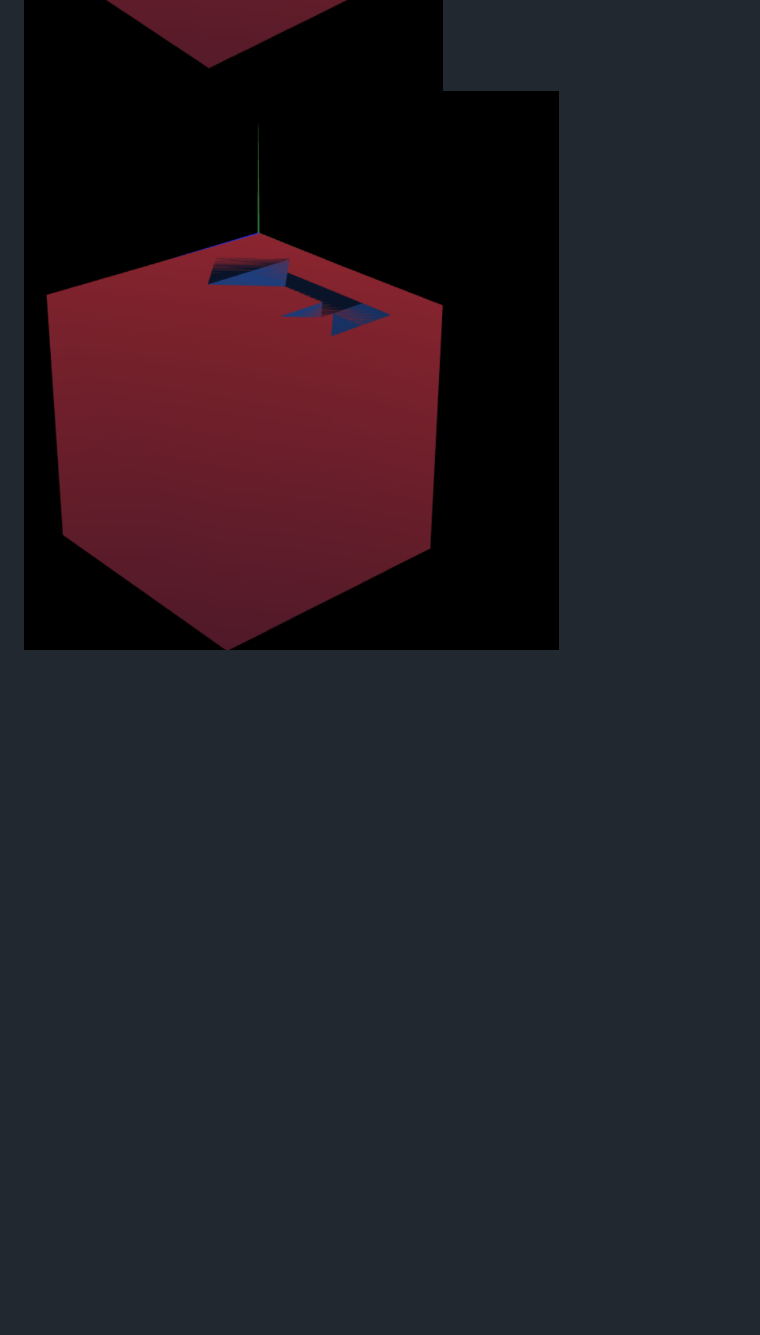
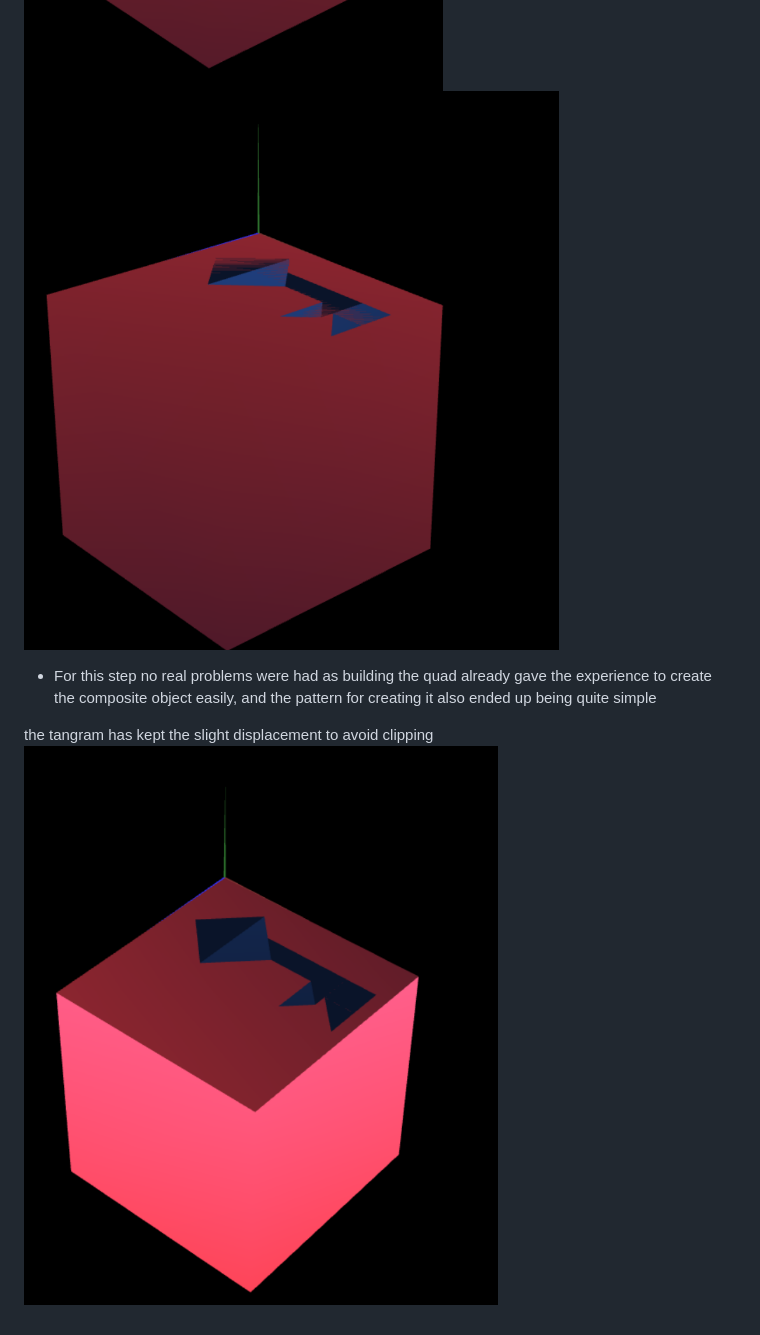
Before and after one commit to Atum555/RALY, a Markdown page: tp2/README.md, the part around the change. Drawn GitHub-style; pictures changed too: tp2/screenshots/cg-tp11g10-tp2-3.png (added); blank space fills up the shorter version.

```diff
--- a/tp2/README.md
+++ b/tp2/README.md
@@ -16,4 +16,9 @@
 
 On the first screenshot the tangram has been moved 0.01 to avoid the clipping
 ![moved tangram on red base](screenshots/cg-t11-g10-tp2-2(1).png)
-![tangram on red base](screenshots/cg-t11-g10-tp2-2.png)
+![Tangram on red base](screenshots/cg-t11-g10-tp2-2.png)
+
+- For this step no real problems were had as building the quad already gave the experience to create the composite object easily, and the pattern for creating it also ended up being quite simple
+
+the tangram has kept the slight displacement to avoid clipping
+![QuadCube with Tangram](screenshots/cg-tp11g10-tp2-3.png)
```
Also changed, not shown: 4 other files.
